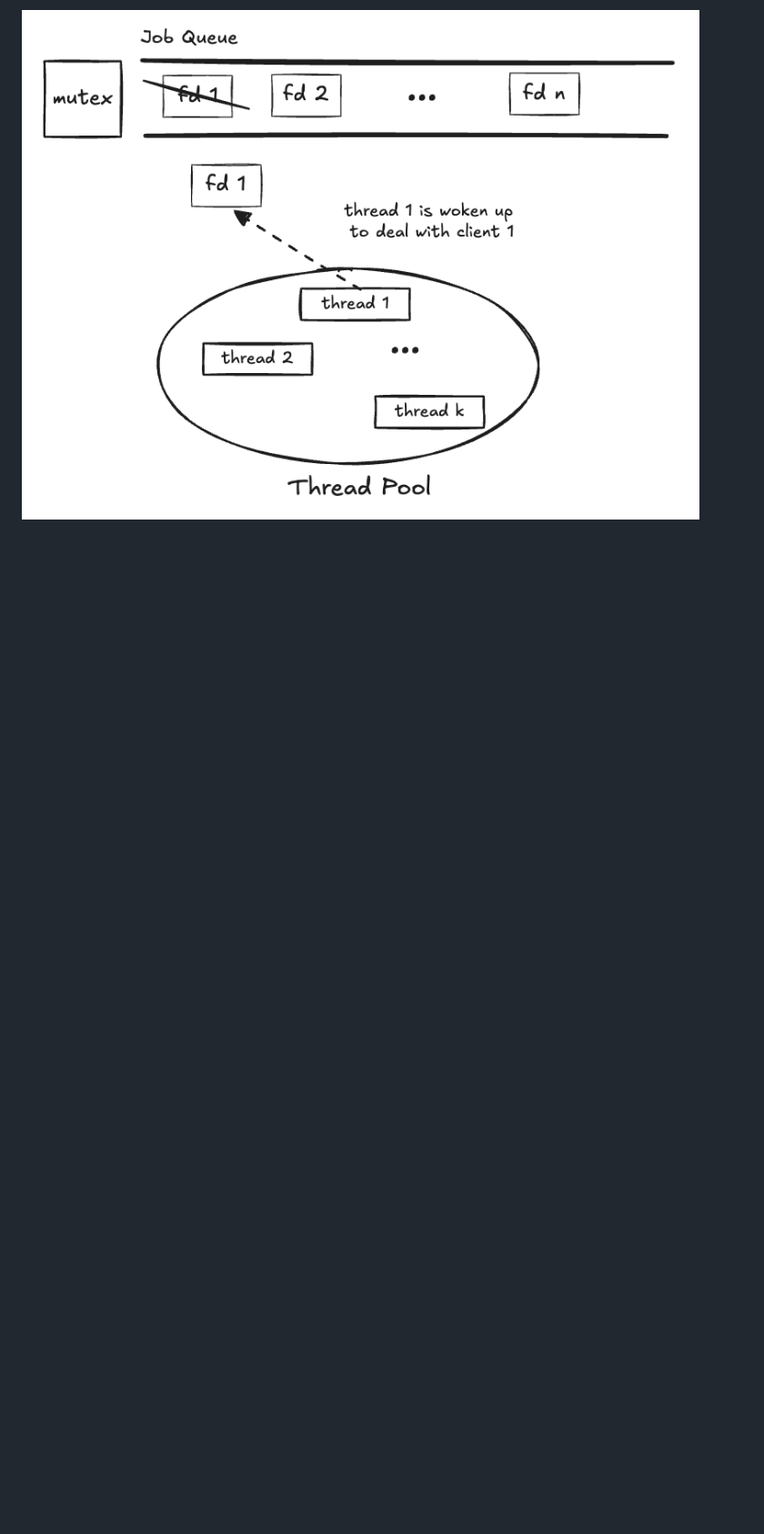
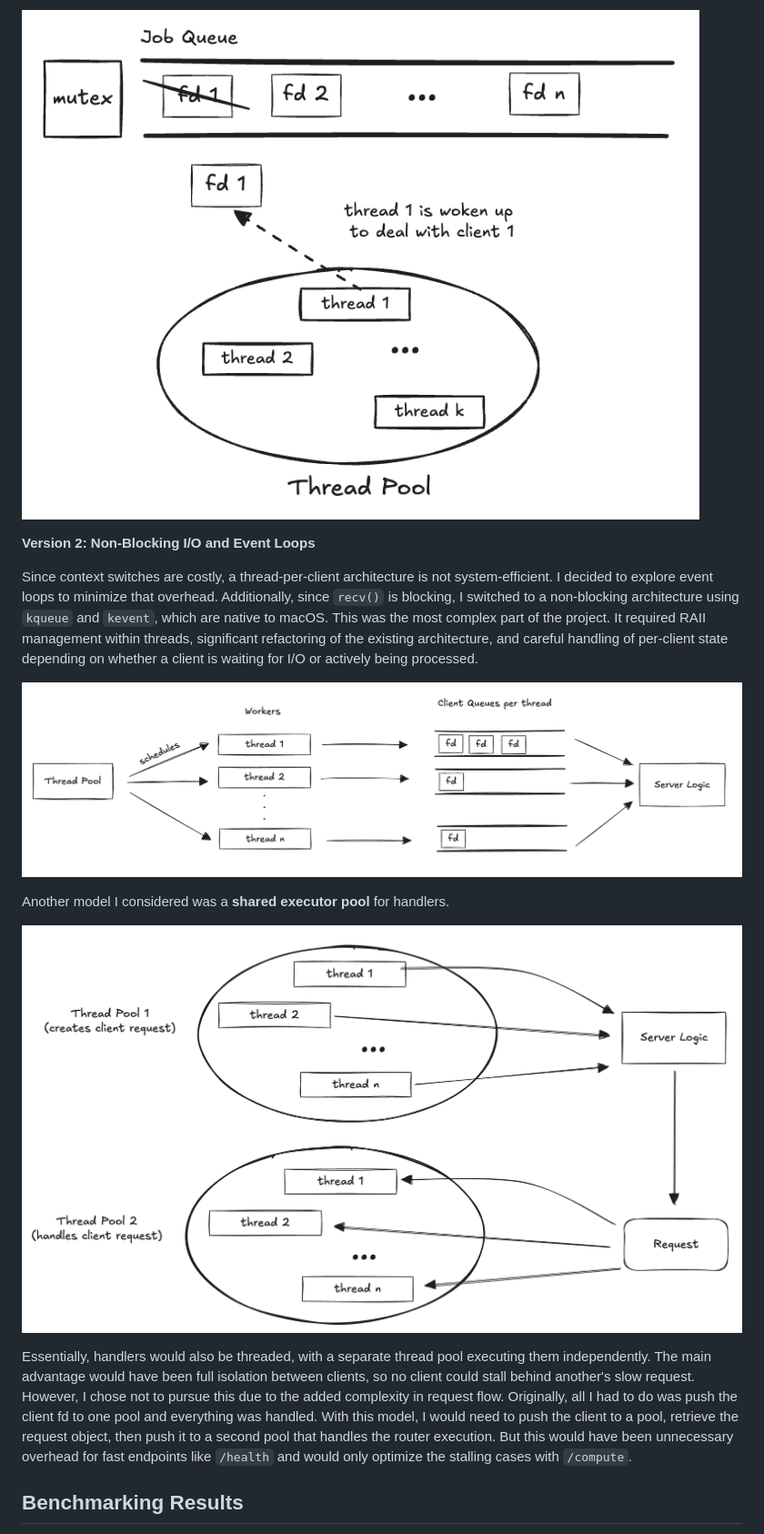
Before and after one commit to sanjay5217/multithreaded-http-server, a Markdown page: README.md, the part around one of its changes. Shown at 91% size. Rendered like a GitHub page; pictures changed too: images/image-4.png (added), images/image-5.png (added); blank space fills up the shorter version.

Commit message:
finished benchmarking analysis

```diff
--- a/README.md
+++ b/README.md
@@ -86,2 +85,17 @@ To address the first problem, I refactored the server to use a fixed thread pool
 
 ![diagram](/images/image-3.png)
+
+**Version 2: Non-Blocking I/O and Event Loops**
+
+Since context switches are costly, a thread-per-client architecture is not system-efficient. I decided to explore event loops to minimize that overhead. Additionally, since `recv()` is blocking, I switched to a non-blocking architecture using `kqueue` and `kevent`, which are native to macOS. This was the most complex part of the project. It required RAII management within threads, significant refactoring of the existing architecture, and careful handling of per-client state depending on whether a client is waiting for I/O or actively being processed.
+
+![diagram](/images/image-4.png)
+
+Another model I considered was a **shared executor pool** for handlers.
+
+![diagram](/images/image-5.png)
+
+Essentially, handlers would also be threaded, with a separate thread pool executing them independently. The main advantage would have been full isolation between clients, so no client could stall behind another's slow request. However, I chose not to pursue this due to the added complexity in request flow. Originally, all I had to do was push the client fd to one pool and everything was handled. With this model, I would need to push the client to a pool, retrieve the request object, then push it to a second pool that handles the router execution. But this would have been unnecessary overhead for fast endpoints like `/health` and would only optimize the stalling cases with `/compute`.
+
+## Benchmarking Results
+
```
Also changed, not shown: other parts of README.md (+96 -49 lines), images/benchmark_results.png (added), 10 other files.
